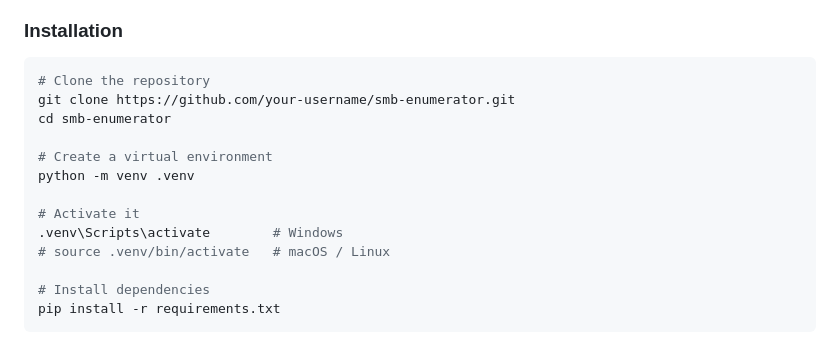
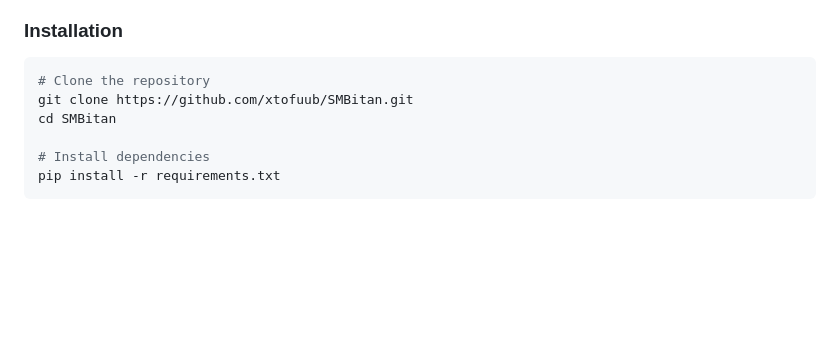
Before and after one commit to xtofuub/SMBitan, a Markdown page: README.md, the part around the change. GitHub-like rendering; blank space fills up the shorter version.

Commit message:
Refactor README.md for improved structure and readability
Updated README.md to enhance formatting and clarity.

````diff
--- a/README.md
+++ b/README.md
@@ -63,15 +63,8 @@ No complicated setup. No heavy dependencies. Just connect to a UNC path and star
 
 ```bash
 # Clone the repository
-git clone https://github.com/your-username/smb-enumerator.git
-cd smb-enumerator
-
-# Create a virtual environment
-python -m venv .venv
-
-# Activate it
-.venv\Scripts\activate        # Windows
-# source .venv/bin/activate   # macOS / Linux
+git clone https://github.com/xtofuub/SMBitan.git
+cd SMBitan
 
 # Install dependencies
 pip install -r requirements.txt
````
